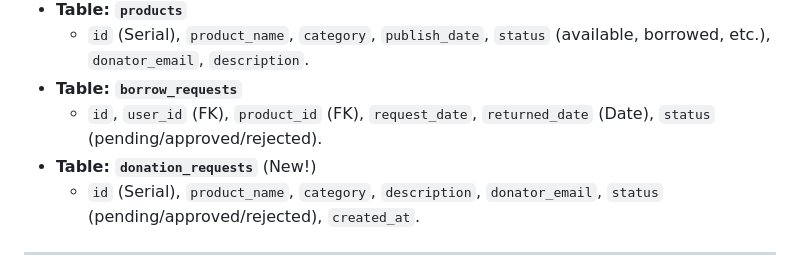
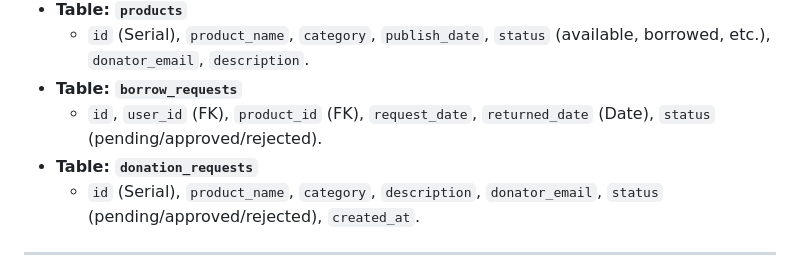
Before and after one commit to dandanseb/LevKatan, a Markdown page: README.md, the part around the change. Drawn GitHub-style.

```diff
--- a/README.md
+++ b/README.md
@@ -71,7 +71,7 @@ The system allows users to borrow useful items for their children free of charge
   - `id` (Serial), `product_name`, `category`, `publish_date`, `status` (available, borrowed, etc.), `donator_email`, `description`.
 - **Table: `borrow_requests`**
   - `id`, `user_id` (FK), `product_id` (FK), `request_date`, `returned_date` (Date), `status` (pending/approved/rejected).
-- **Table: `donation_requests`** (New!)
+- **Table: `donation_requests`**
   - `id` (Serial), `product_name`, `category`, `description`, `donator_email`, `status` (pending/approved/rejected), `created_at`.
 ---
 
```
